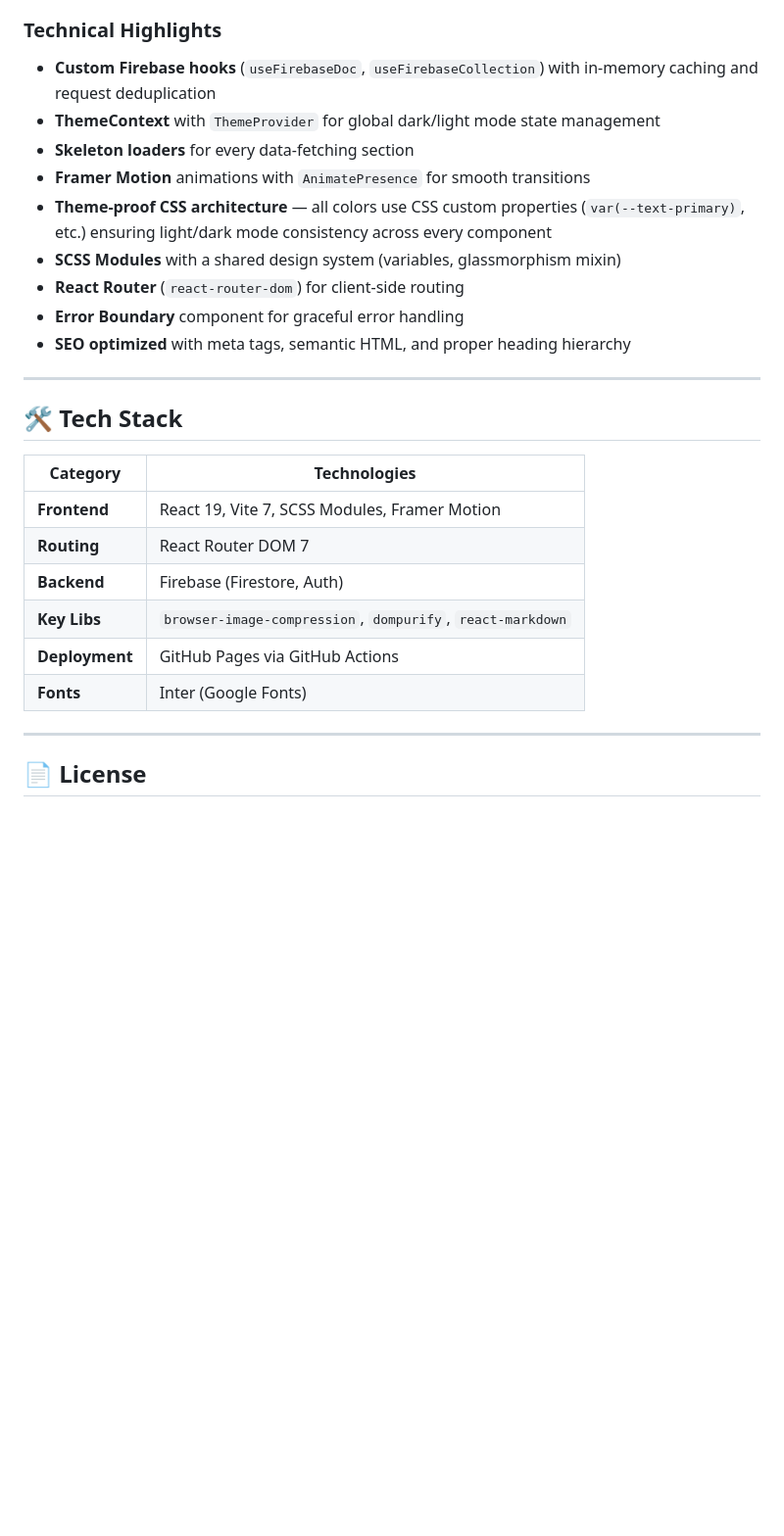
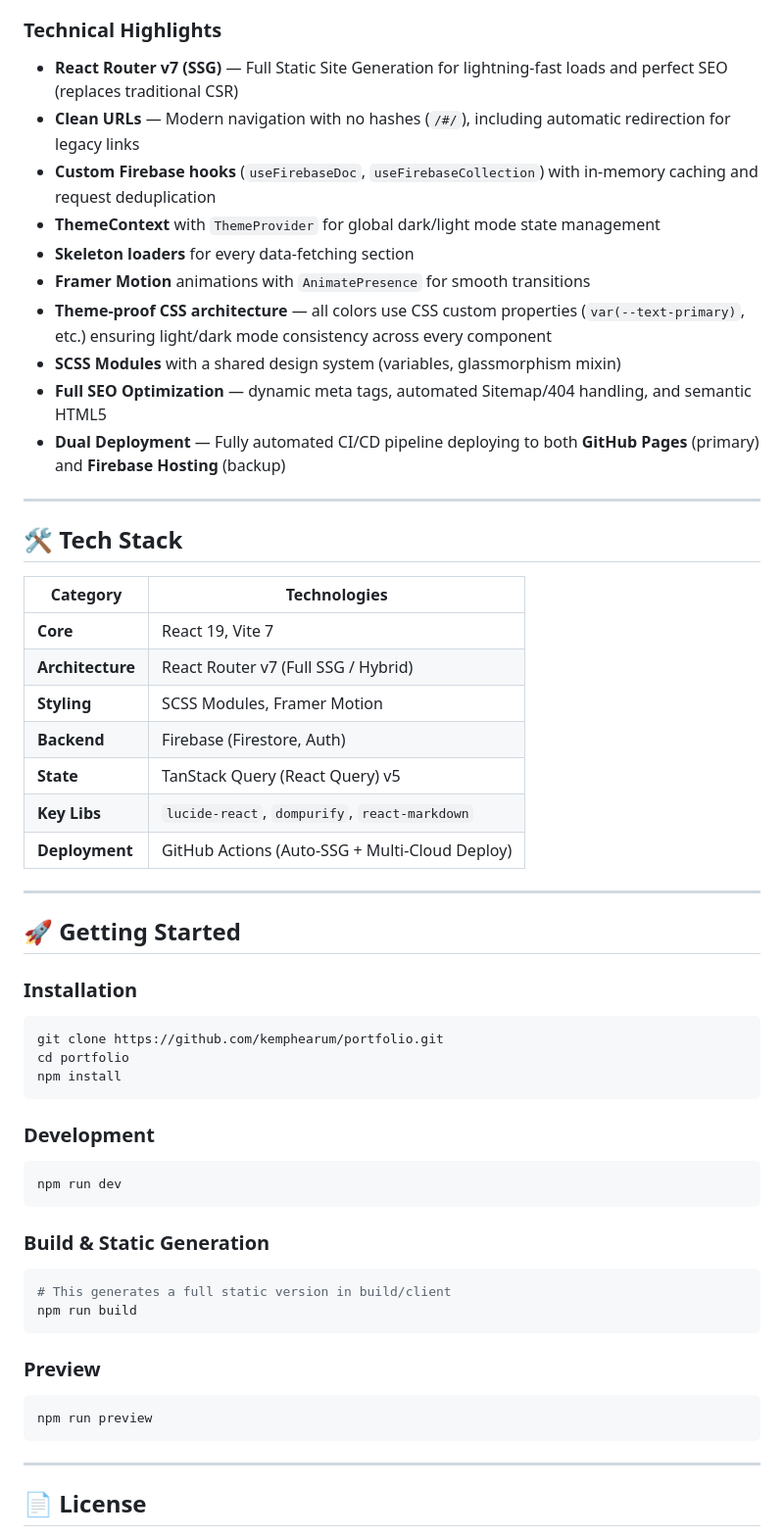
Before and after one commit to kemphearum/kemphearum.github.io, a Markdown page: README.md, the part around the change. Shown at 98% size. Drawn GitHub-style; blank space fills up the shorter version.

Commit message:
docs: update README to reflect React Router v7 SSG architecture

````diff
--- a/README.md
+++ b/README.md
@@ -33,15 +33,16 @@ A modern, responsive personal portfolio built with **React**, **Firebase**, and
 - 📱 Responsive sidebar with mobile drawer
 
 ### Technical Highlights
+- **React Router v7 (SSG)** — Full Static Site Generation for lightning-fast loads and perfect SEO (replaces traditional CSR)
+- **Clean URLs** — Modern navigation with no hashes (`/#/`), including automatic redirection for legacy links
 - **Custom Firebase hooks** (`useFirebaseDoc`, `useFirebaseCollection`) with in-memory caching and request deduplication
 - **ThemeContext** with `ThemeProvider` for global dark/light mode state management
 - **Skeleton loaders** for every data-fetching section
 - **Framer Motion** animations with `AnimatePresence` for smooth transitions
 - **Theme-proof CSS architecture** — all colors use CSS custom properties (`var(--text-primary)`, etc.) ensuring light/dark mode consistency across every component
 - **SCSS Modules** with a shared design system (variables, glassmorphism mixin)
-- **React Router** (`react-router-dom`) for client-side routing
-- **Error Boundary** component for graceful error handling
-- **SEO optimized** with meta tags, semantic HTML, and proper heading hierarchy
+- **Full SEO Optimization** — dynamic meta tags, automated Sitemap/404 handling, and semantic HTML5
+- **Dual Deployment** — Fully automated CI/CD pipeline deploying to both **GitHub Pages** (primary) and **Firebase Hosting** (backup)
 
 ---
 
@@ -49,12 +50,40 @@ A modern, responsive personal portfolio built with **React**, **Firebase**, and
 
 | Category       | Technologies                                              |
 |----------------|----------------------------------------------------------|
-| **Frontend**   | React 19, Vite 7, SCSS Modules, Framer Motion           |
-| **Routing**    | React Router DOM 7                                       |
+| **Core**       | React 19, Vite 7                                         |
+| **Architecture**| React Router v7 (Full SSG / Hybrid)                      |
+| **Styling**    | SCSS Modules, Framer Motion                              |
 | **Backend**    | Firebase (Firestore, Auth)                               |
-| **Key Libs**   | `browser-image-compression`, `dompurify`, `react-markdown`|
-| **Deployment** | GitHub Pages via GitHub Actions                          |
-| **Fonts**      | Inter (Google Fonts)                                     |
+| **State**      | TanStack Query (React Query) v5                          |
+| **Key Libs**   | `lucide-react`, `dompurify`, `react-markdown`            |
+| **Deployment** | GitHub Actions (Auto-SSG + Multi-Cloud Deploy)           |
+
+---
+
+## 🚀 Getting Started
+
+### Installation
+```bash
+git clone https://github.com/kemphearum/portfolio.git
+cd portfolio
+npm install
+```
+
+### Development
+```bash
+npm run dev
+```
+
+### Build & Static Generation
+```bash
+# This generates a full static version in build/client
+npm run build
+```
+
+### Preview
+```bash
+npm run preview
+```
 
 ---
 
````
